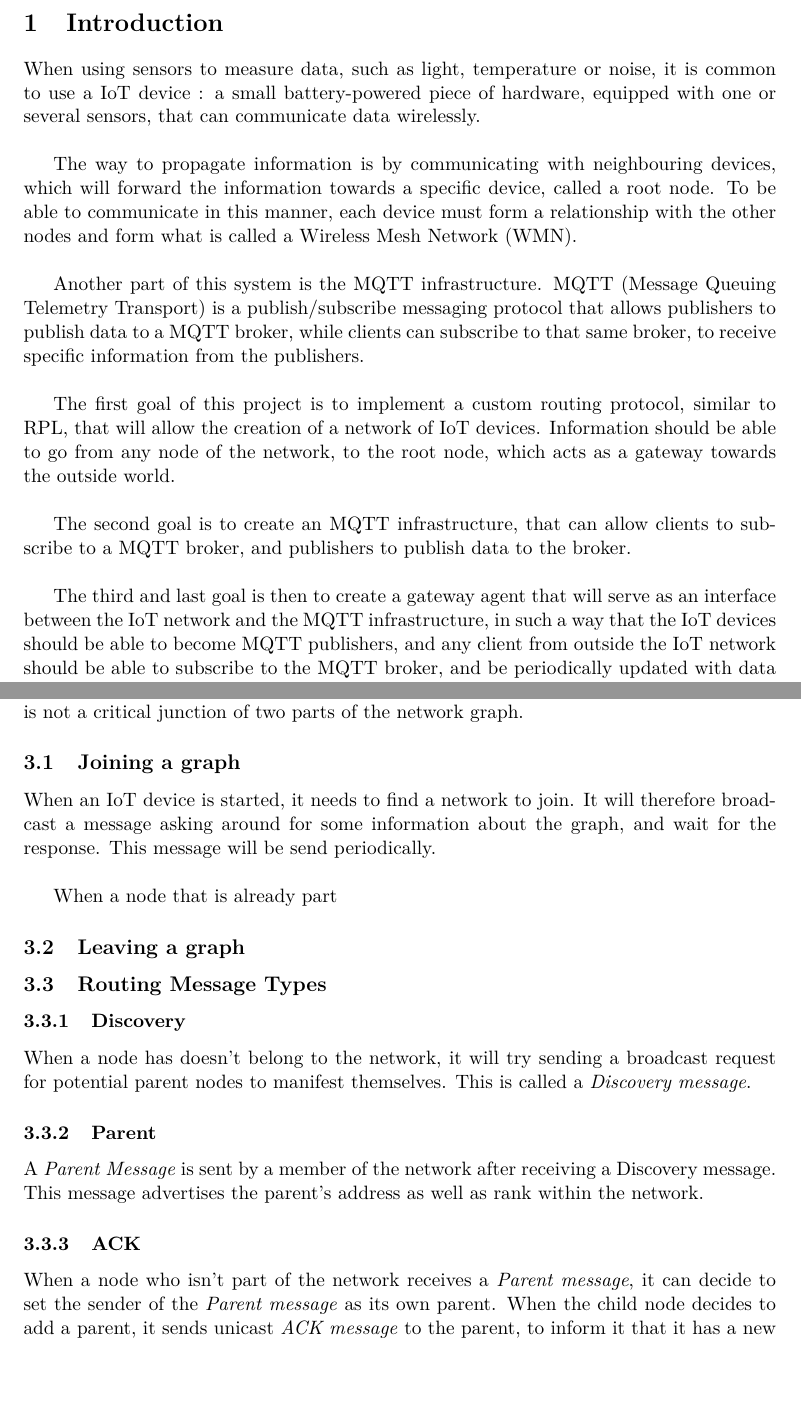
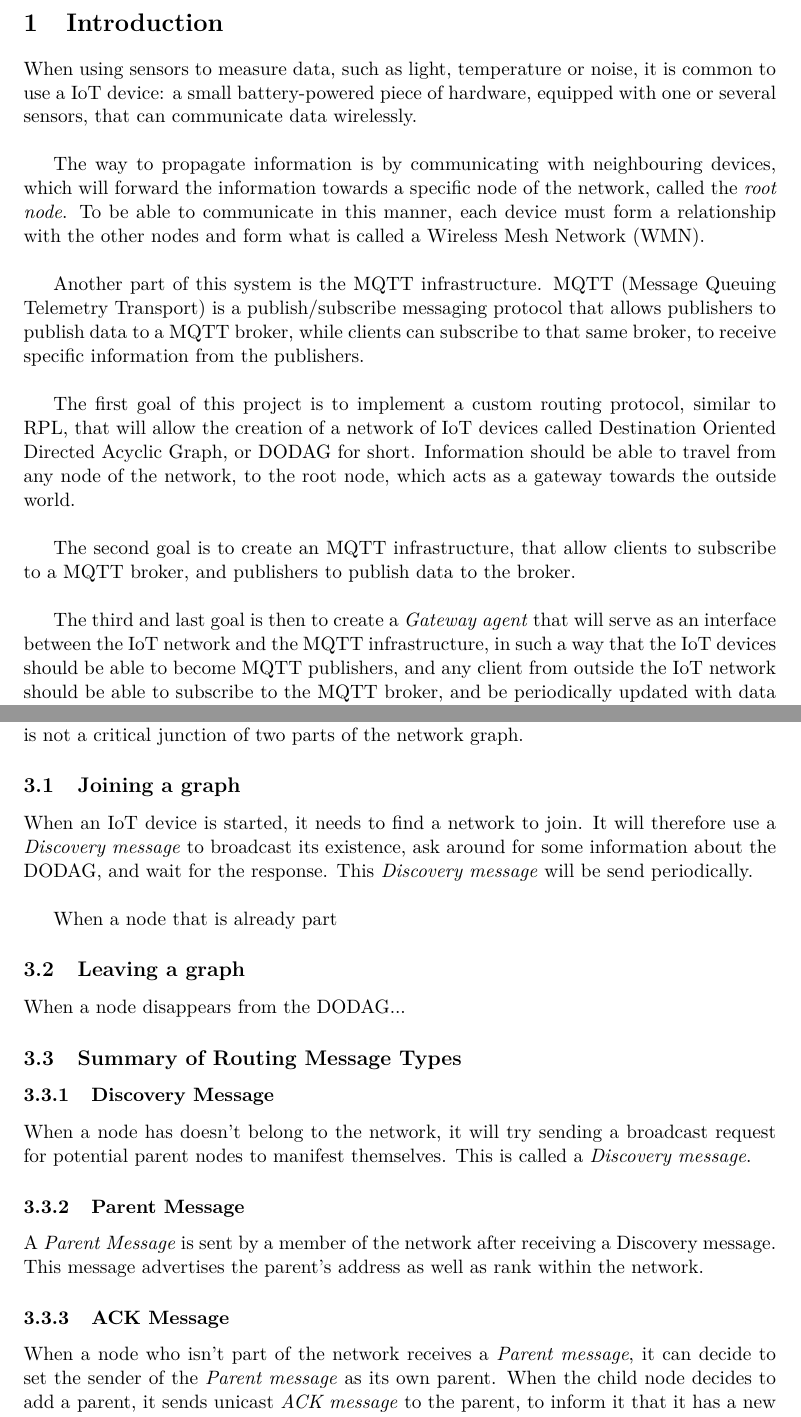
Before and after one commit to lnyaki/sensor-network, a LaTeX document (rapport/rapport-groupe-L.tex): two parts of pages 3 and 4 of 6, joined at a grey line, cut so that both start at the same text, the shorter picture padded with empty space. Compiled offline with pdfLaTeX.

Commit message:
Introduction corrected.

```diff
--- a/rapport/rapport-groupe-L.tex
+++ b/rapport/rapport-groupe-L.tex
@@ -24,17 +24,17 @@
 \newpage
 
 \section{Introduction}
-When using sensors to measure data, such as light, temperature or noise, it is common to use a IoT device : a small battery-powered piece of hardware, equipped with one or several sensors, that can communicate data wirelessly.\\
+When using sensors to measure data, such as light, temperature or noise, it is common to use a IoT device: a small battery-powered piece of hardware, equipped with one or several sensors, that can communicate data wirelessly.\\
 
-The way to propagate information is by communicating with neighbouring devices, which will forward the information towards a specific device, called a root node. To be able to communicate in this manner, each device must form a relationship with the other nodes and form what is called a Wireless Mesh Network (WMN).\\
+The way to propagate information is by communicating with neighbouring devices, which will forward the information towards a specific node of the network, called the \textit{root node}. To be able to communicate in this manner, each device must form a relationship with the other nodes and form what is called a Wireless Mesh Network (WMN).\\
 
 Another part of this system is the MQTT infrastructure. MQTT (Message Queuing Telemetry Transport) is a publish/subscribe messaging protocol that allows publishers to publish data to a MQTT broker, while clients can subscribe to that same broker, to receive specific information from the publishers.\\
 
-The first goal of this project is to implement a custom routing protocol, similar to RPL,  that will allow the creation of a network of IoT devices. Information should be able to go from any node of the network, to the root node, which acts as a gateway towards the outside world. \\
+The first goal of this project is to implement a custom routing protocol, similar to RPL,  that will allow the creation of a network of IoT devices called  Destination Oriented Directed Acyclic Graph, or DODAG for short. Information should be able to travel from any node of the network, to the root node, which acts as a gateway towards the outside world. \\
 
-The second goal is to create an MQTT infrastructure, that can allow clients to subscribe to a MQTT broker, and publishers to publish data to the broker.\\
+The second goal is to create an MQTT infrastructure, that allow clients to subscribe to a MQTT broker, and publishers to publish data to the broker.\\
 
-The third and last goal is then to create a gateway agent that will serve as an interface between the IoT network and the MQTT infrastructure, in such a way that the IoT devices should be able to become MQTT publishers, and any client from outside the IoT network should be able to subscribe to the MQTT broker, and be periodically updated with data from the IoT network sensors.
+The third and last goal is then to create a \textit{Gateway agent} that will serve as an interface between the IoT network and the MQTT infrastructure, in such a way that the IoT devices should be able to become MQTT publishers, and any client from outside the IoT network should be able to subscribe to the MQTT broker, and be periodically updated with data from the IoT network sensors.
 
 \begin{comment}
 First, we need implement a custom routing protocol for sensor networks, similar to RPL, on top of 6LoWPAN which is a special version of IPv6 for low-power devices. Then, we build a messaging infrastructure using MQTT, which is a publish/subscribe messaging protocol. Lastly, we interface the sensor network with the MQTT message infrastructure, by using a border router, whose job will be to translate the message travelling between the sensor network and the MQTT message infrastructure.
@@ -60,20 +60,21 @@ One of the objectives of this project is the implementation of a routing protoco
 Any given node that isn't part of the network should have a way to become a member of the network, and start publishing information. Any node of the network should also be able to disappear without compromising the integrity of the network as long as the node is not a critical junction of two parts of the network graph.
 
 \subsection{Joining a graph}
-When an IoT device is started, it needs to find a network to join. It will therefore broadcast a message asking around for some information about the graph, and wait for the response. This message will be send periodically.\\
+When an IoT device is started, it needs to find a network to join. It will therefore use a \textit{Discovery message} to broadcast its existence, ask around for some information about the DODAG, and wait for the response. This \textit{Discovery message} will be send periodically.\\
 
 When a node that is already part
 
 \subsection{Leaving a graph}
+When a node disappears from the DODAG...
 
 
-\subsection{Routing Message Types}
-\subsubsection{Discovery}
+\subsection{Summary of Routing Message Types}
+\subsubsection{Discovery Message}
 When a node has doesn't belong to the network, it will try sending a broadcast request for potential parent nodes to manifest themselves. This is called a \textit{Discovery message}.
 
-\subsubsection{Parent}
+\subsubsection{Parent Message}
 A \textit{Parent Message} is sent by a member of the network after receiving a Discovery message. This message advertises the parent's address as well as rank within the network.
 
-\subsubsection{ACK}
+\subsubsection{ACK Message}
 When a node who isn't part of the network receives a \textit{Parent message}, it can decide to set the sender of the \textit{Parent message} as its own parent. When the child node decides to add a parent, it sends unicast \textit{ACK message} to the parent, to inform it that it has a new child. Afterwards, the child node is officially part of the network.
 
```
Also changed, not shown: rapport/rapport-groupe-L.tex (2 more changed lines).
